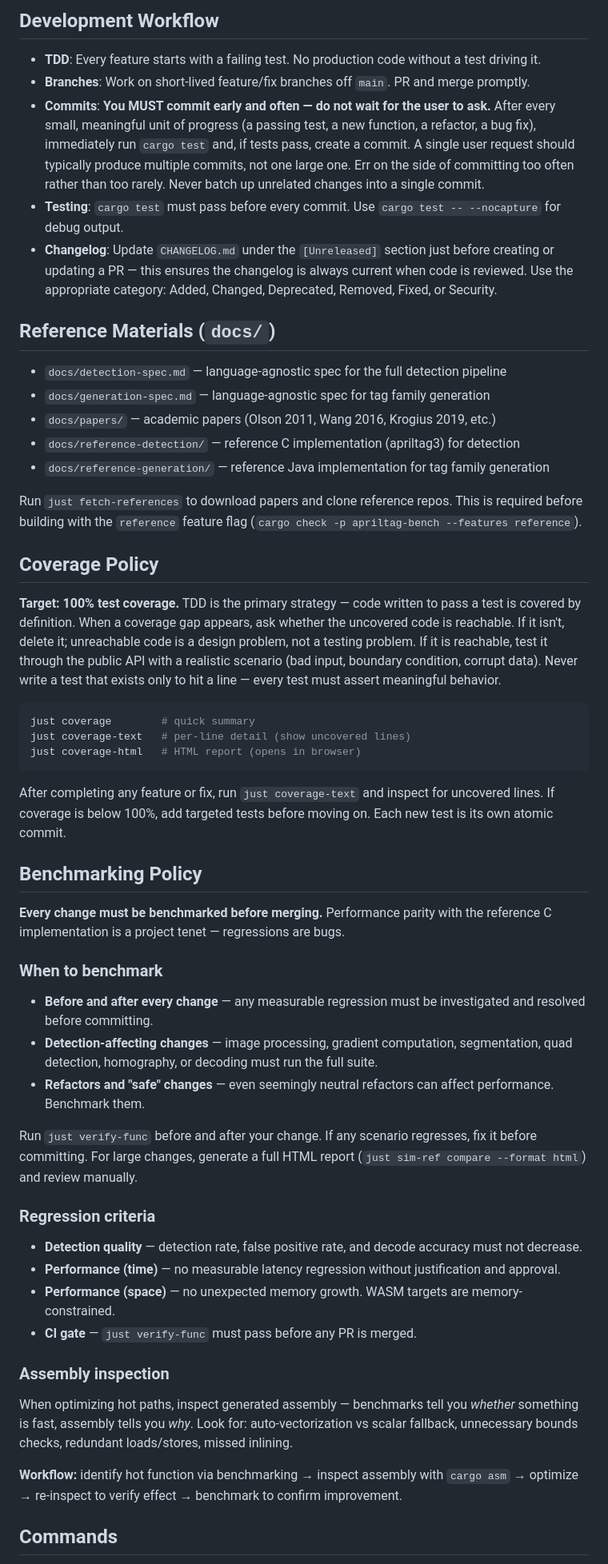
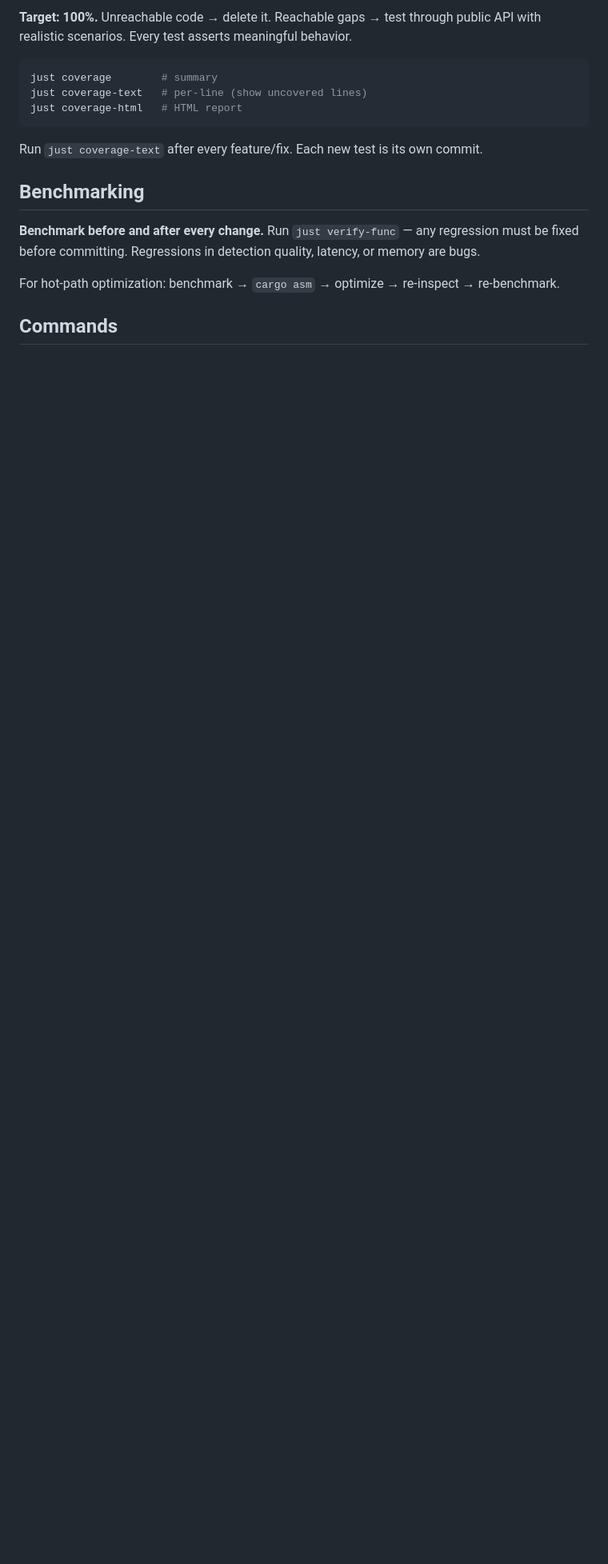
Before and after one commit to benlenarts/apriltag-rs, a Markdown page: CLAUDE.md, the part around one of its changes. Shown at 80% size. GitHub-like rendering; blank space fills up the shorter version.

````diff
--- a/CLAUDE.md
+++ b/CLAUDE.md
@@ -48,57 +45,18 @@ Scene generation is shared between CLI and web UI (identical Rust, WASM-compatib
 
-## Development Workflow
-
-- **TDD**: Every feature starts with a failing test. No production code without a test driving it.
-- **Branches**: Work on short-lived feature/fix branches off `main`. PR and merge promptly.
-- **Commits**: **You MUST commit early and often — do not wait for the user to ask.** After every small, meaningful unit of progress (a passing test, a new function, a refactor, a bug fix), immediately run `cargo test` and, if tests pass, create a commit. A single user request should typically produce multiple commits, not one large one. Err on the side of committing too often rather than too rarely. Never batch up unrelated changes into a single commit.
-- **Testing**: `cargo test` must pass before every commit. Use `cargo test -- --nocapture` for debug output.
-- **Changelog**: Update `CHANGELOG.md` under the `[Unreleased]` section just before creating or updating a PR — this ensures the changelog is always current when code is reviewed. Use the appropriate category: Added, Changed, Deprecated, Removed, Fixed, or Security.
-
-## Reference Materials (`docs/`)
-
-- `docs/detection-spec.md` — language-agnostic spec for the full detection pipeline
-- `docs/generation-spec.md` — language-agnostic spec for tag family generation
-- `docs/papers/` — academic papers (Olson 2011, Wang 2016, Krogius 2019, etc.)
-- `docs/reference-detection/` — reference C implementation (apriltag3) for detection
-- `docs/reference-generation/` — reference Java implementation for tag family generation
-
-Run `just fetch-references` to download papers and clone reference repos. This is required before building with the `reference` feature flag (`cargo check -p apriltag-bench --features reference`).
-
-## Coverage Policy
-
-**Target: 100% test coverage.** TDD is the primary strategy — code written to pass a test is covered by definition. When a coverage gap appears, ask whether the uncovered code is reachable. If it isn't, delete it; unreachable code is a design problem, not a testing problem. If it is reachable, test it through the public API with a realistic scenario (bad input, boundary condition, corrupt data). Never write a test that exists only to hit a line — every test must assert meaningful behavior.
+**Target: 100%.** Unreachable code → delete it. Reachable gaps → test through public API with realistic scenarios. Every test asserts meaningful behavior.
 
 ```bash
-just coverage        # quick summary
-just coverage-text   # per-line detail (show uncovered lines)
-just coverage-html   # HTML report (opens in browser)
+just coverage        # summary
+just coverage-text   # per-line (show uncovered lines)
+just coverage-html   # HTML report
 ```
 
-After completing any feature or fix, run `just coverage-text` and inspect for uncovered lines. If coverage is below 100%, add targeted tests before moving on. Each new test is its own atomic commit.
+Run `just coverage-text` after every feature/fix. Each new test is its own commit.
 
-## Benchmarking Policy
+## Benchmarking
 
-**Every change must be benchmarked before merging.** Performance parity with the reference C implementation is a project tenet — regressions are bugs.
+**Benchmark before and after every change.** Run `just verify-func` — any regression must be fixed before committing. Regressions in detection quality, latency, or memory are bugs.
 
-### When to benchmark
-
-- **Before and after every change** — any measurable regression must be investigated and resolved before committing.
-- **Detection-affecting changes** — image processing, gradient computation, segmentation, quad detection, homography, or decoding must run the full suite.
-- **Refactors and "safe" changes** — even seemingly neutral refactors can affect performance. Benchmark them.
-
-Run `just verify-func` before and after your change. If any scenario regresses, fix it before committing. For large changes, generate a full HTML report (`just sim-ref compare --format html`) and review manually.
-
-### Regression criteria
-
-- **Detection quality** — detection rate, false positive rate, and decode accuracy must not decrease.
-- **Performance (time)** — no measurable latency regression without justification and approval.
-- **Performance (space)** — no unexpected memory growth. WASM targets are memory-constrained.
-- **CI gate** — `just verify-func` must pass before any PR is merged.
-
-### Assembly inspection
-
-When optimizing hot paths, inspect generated assembly — benchmarks tell you *whether* something is fast, assembly tells you *why*. Look for: auto-vectorization vs scalar fallback, unnecessary bounds checks, redundant loads/stores, missed inlining.
-
-**Workflow:** identify hot function via benchmarking → inspect assembly with `cargo asm` → optimize → re-inspect to verify effect → benchmark to confirm improvement.
+For hot-path optimization: benchmark → `cargo asm` → optimize → re-inspect → re-benchmark.
 
 ## Commands
````
Also changed, not shown: other parts of CLAUDE.md (+35 -43 lines).
